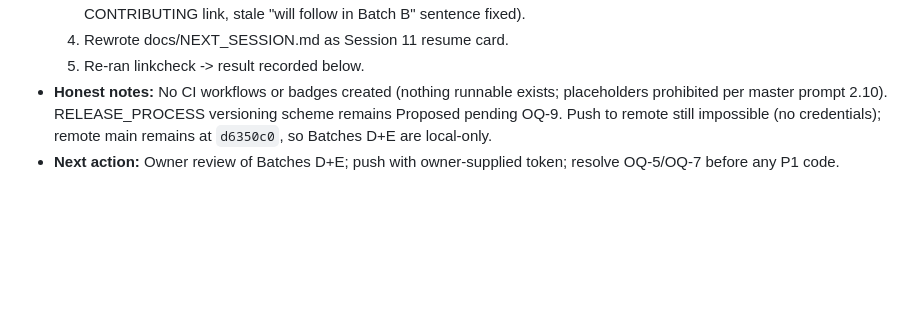
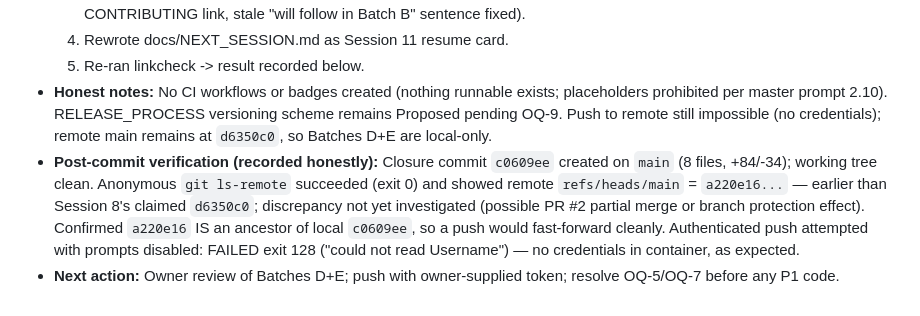
Before and after one commit to drsamonline/lexora, a Markdown page: docs/SESSION_LOG.md, the part around the change. Rendered like a GitHub page; blank space fills up the shorter version.

Commit message:
docs: Session 10 — record post-commit verification (remote main actually at a220e16; push attempt failed exit 128, no credentials)

```diff
--- a/docs/SESSION_LOG.md
+++ b/docs/SESSION_LOG.md
@@ -144,4 +144,5 @@ Append-only, dated session summaries. Never rewrite history; append a correction
   4. Rewrote docs/NEXT_SESSION.md as Session 11 resume card.
   5. Re-ran linkcheck -> result recorded below.
 - **Honest notes:** No CI workflows or badges created (nothing runnable exists; placeholders prohibited per master prompt 2.10). RELEASE_PROCESS versioning scheme remains Proposed pending OQ-9. Push to remote still impossible (no credentials); remote main remains at `d6350c0`, so Batches D+E are local-only.
+- **Post-commit verification (recorded honestly):** Closure commit `c0609ee` created on `main` (8 files, +84/-34); working tree clean. Anonymous `git ls-remote` succeeded (exit 0) and showed remote `refs/heads/main` = `a220e16...` — earlier than Session 8's claimed `d6350c0`; discrepancy not yet investigated (possible PR #2 partial merge or branch protection effect). Confirmed `a220e16` IS an ancestor of local `c0609ee`, so a push would fast-forward cleanly. Authenticated push attempted with prompts disabled: FAILED exit 128 ("could not read Username") — no credentials in container, as expected.
 - **Next action:** Owner review of Batches D+E; push with owner-supplied token; resolve OQ-5/OQ-7 before any P1 code.
```
